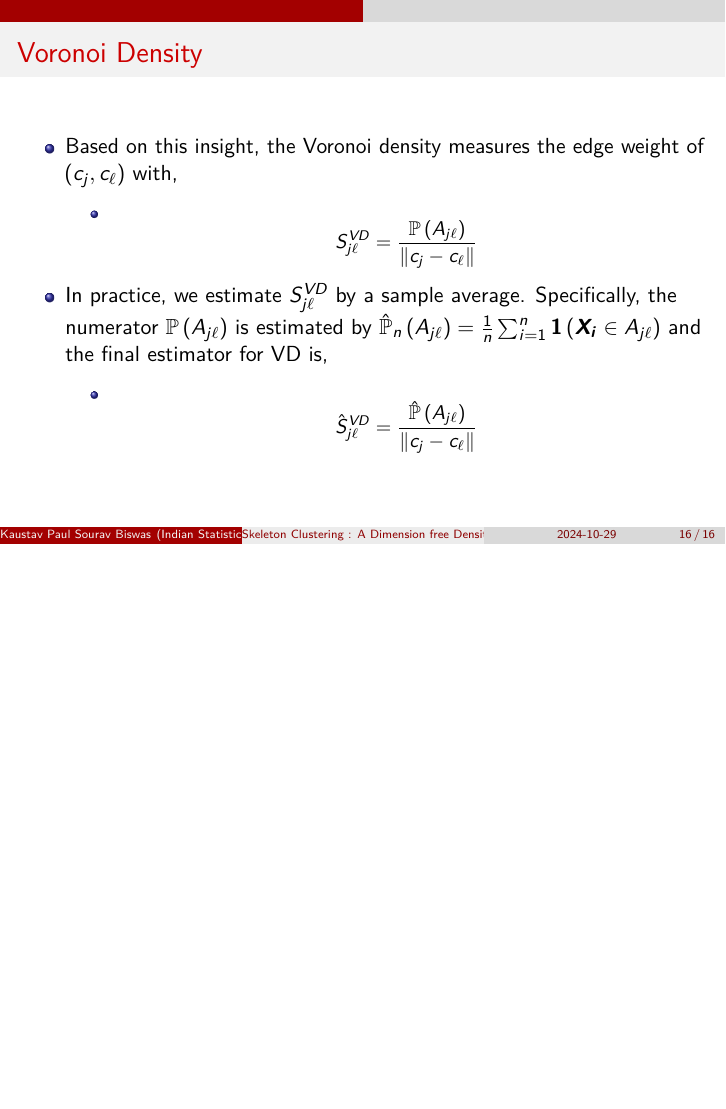
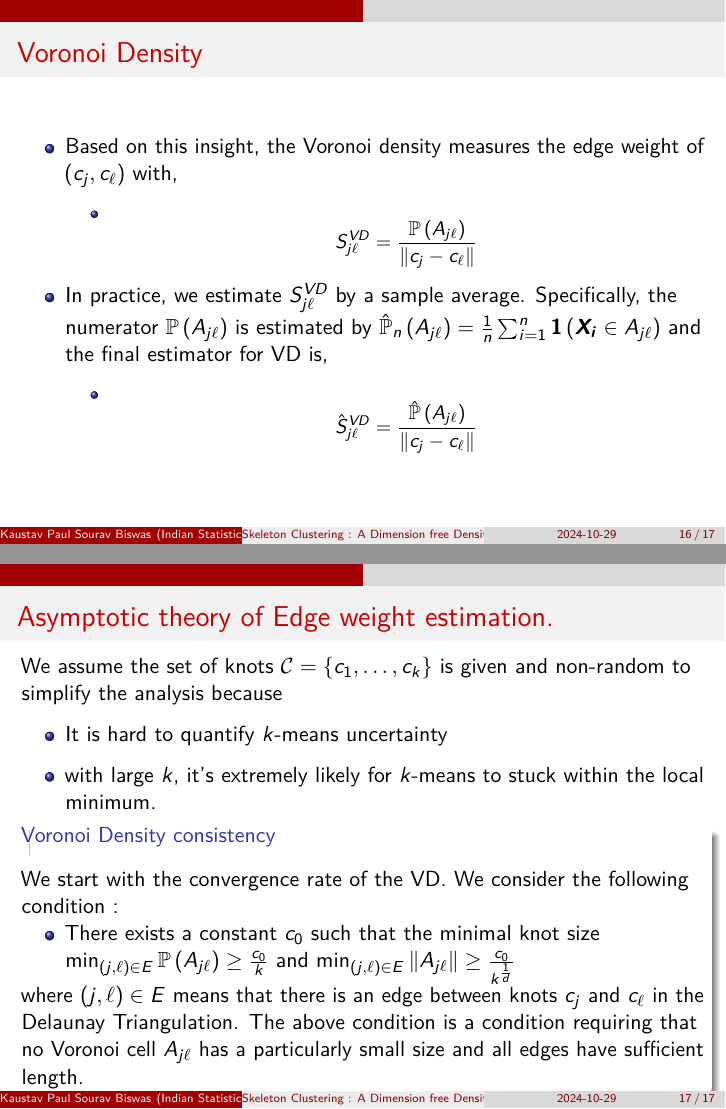
Before and after one commit to kpol01/skeleton-clustering01, an R Markdown document (skeleton-clustering.Rmd): page 16 of 16 before the commit and pages 16 and 17 of 17 after it, the two joined at a grey line. Rendered offline with R 4.5, knitr and Pandoc, then LaTeX, with nearby package versions; some code elsewhere in the file could not run offline.

Commit message:
Update skeleton-clustering.Rmd
init

```diff
--- a/skeleton-clustering.Rmd
+++ b/skeleton-clustering.Rmd
@@ -258,3 +258,21 @@ ggplot(data = cbind(data, X_lab_VD)) + geom_point(aes(X_1, X_2), col = X_lab_VD)
 -   In practice, we estimate $S^{VD}_{j\ell}$ by a sample average. Specifically, the numerator $\mathbb{P}\left(A_{j\ell}\right)$ is estimated by $\hat{\mathbb{P}}_n\left(A_{j\ell}\right)=\frac{1}{n}\sum_{i=1}^n \boldsymbol{1}\left(\boldsymbol{X_i}\in A_{j\ell}\right)$ and the final estimator for VD is,
 
     -   $$ \hat{S}^{VD}_{j\ell}=\frac{\hat{\mathbb{P}}\left(A_{j\ell}\right)}{\left\lVert c_j-c_\ell\right\rVert}  $$
+
+## Asymptotic theory of Edge weight estimation.
+
+We assume the set of knots $\mathcal{C}=\left\{c_1,\ldots,c_k\right\}$ is given and non-random to simplify the analysis because
+
+-   It is hard to quantify $k$-means uncertainty
+
+-   with large $k$, it's extremely likely for $k$-means to stuck within the local minimum.
+
+### Voronoi Density consistency
+
+We start with the convergence rate of the VD. We consider the following condition :
+
+-   There exists a constant $c_0$ such that the minimal knot size $\min_{\left(j,\ell\right)\in E}\mathbb{P}\left(A_{j\ell}\right)\geq \frac{c_0}{k}$ and $\min_{\left(j,\ell\right)\in E}\left\lVert A_{j\ell}\right\rVert\geq \frac{c_0}{k^{\frac{1}{d}}}$
+
+where $\left(j,\ell\right)\in E$ means that there is an edge between knots $c_j$ and $c_\ell$ in the Delaunay Triangulation. The above condition is a condition requiring that no Voronoi cell $A_{j\ell}$ has a particularly small size and all edges have sufficient length.
+
+### Theorem (Voronoi Density Convergence)
```
Also changed, not shown: skeleton-clustering.Rmd (13 more changed lines).
